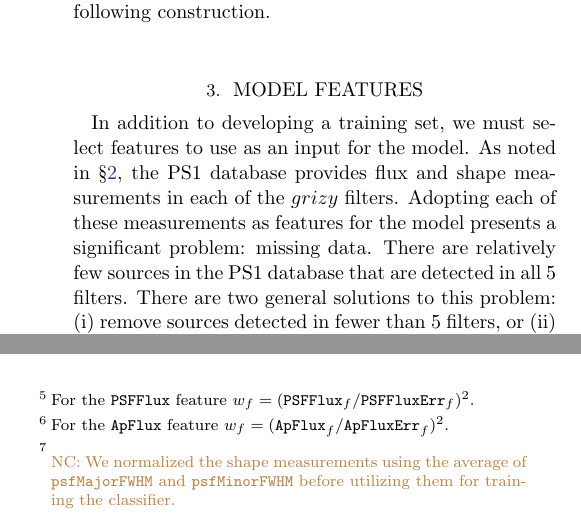
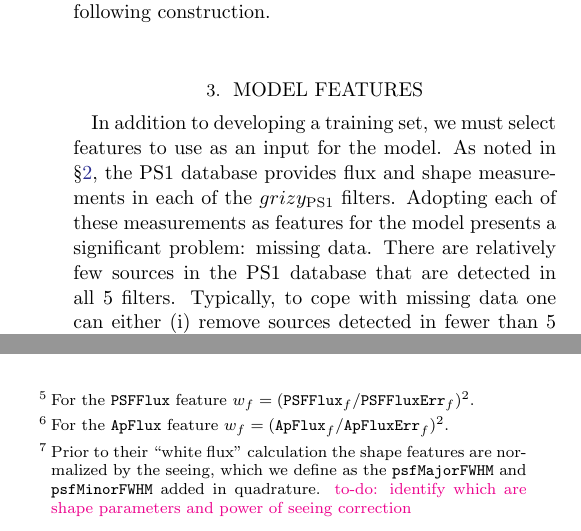
Before and after one commit to adamamiller/PS1_star_galaxy, a LaTeX paper (paper/ps1_star_gal.tex): two parts of the columns of page 3 of 10, joined at a grey line, cut so that both start at the same text. Compiled offline with pdfLaTeX; an older LaTeX class or package is replaced by its successor.

Commit message:
add edits for section3

```diff
--- a/paper/ps1_star_gal.tex
+++ b/paper/ps1_star_gal.tex
@@ -437,7 +437,7 @@ accuracy of the model following construction.
 
 \section{Model Features}\label{sec:model_features}
 
-In addition to developing a training set, we must select features to use as an input for the model. As noted in \S\ref{sec:model_data}, the PS1 database provides flux and shape measurements in each of the $grizy$ filters. Adopting each of these measurements as features for the model presents a significant problem: missing data. There are relatively few sources in the PS1 database that are detected in all 5 filters. There are two general solutions to this problem: (i) remove sources detected in fewer than 5 filters, or (ii) assign some value, via either imputation (e.g., \citealt{Miller17}) or the use of a dummy variable, to the missing data. Given that the vast majority of PS1 sources are faint and are not detected in all 5 filters, neither of these possiblities is attractive for our present purposes.
+In addition to developing a training set, we must select features to use as an input for the model. As noted in \S\ref{sec:model_data}, the PS1 database provides flux and shape measurements in each of the $grizy_\mathrm{PS1}$ filters. Adopting each of these measurements as features for the model presents a significant problem: missing data. There are relatively few sources in the PS1 database that are detected in all 5 filters. Typically, to cope with missing data one can either (i) remove sources detected in fewer than 5 filters, or (ii) assign some value, via either imputation (e.g., \citealt{Miller17}) or the use of a dummy variable, to the missing data. Given that the vast majority of PS1 sources are faint and are not detected in all 5 filters, neither of these possiblities is attractive for our present purposes.
 
 Rather than use the raw features from the database, we engineer a series of ``white flux'' features that combine the relevant measurements across all filters in which a source is detected. In a given filter, a source is detected if the $\mathtt{PSFFlux}_f$, $\mathtt{KronFlux}_f$, and $\mathtt{ApFlux}_f$ are \textit{all $> 0$}, where the $f$ subscript refers to a specific filter. The ``white flux'' feature is then created as:
 %
@@ -453,7 +453,8 @@ where the sum is over all 5 PS1 filters, \texttt{Feat} is the feature from the \
 %
 equivalent to signal-to-noise ratio (SNR) squared in the given filter. Ultimately, the ``white flux'' features correspond to a weighted mean, with weights equal to the square of the SNR.
 
-Our final model includes 11 ``white flux'' features to separate stars and galaxies. The database features include: \texttt{PSFFlux}\footnote{For the \texttt{PSFFlux} feature $w_f = (\mathtt{PSFFlux}_f/\mathtt{PSFFluxErr}_f)^2$.}, \texttt{KronFlux}, \texttt{ApFlux}\footnote{For the \texttt{ApFlux} feature $w_f = (\mathtt{ApFlux}_f/\mathtt{ApFluxErr}_f)^2$.}, \texttt{ExtNSigma}, \texttt{KronRad}, \texttt{psfChiSq}, \texttt{psfLikelihood}, \texttt{momentYY}, \texttt{momentXY}, \texttt{momentXX}, and \texttt{momentRH}\footnote{\NC{We normalized the shape measurements using the average of \texttt{psfMajorFWHM} and  \texttt{psfMinorFWHM} before utilizing them for training the classifier. }}. The remaining features in the database were either uninformative or would bias the model, such as R.A.\ and Dec.\ (see e.g., \citealt{Richards12a,Miller17}). We do not directly include \texttt{whitePSFFlux}, \texttt{whiteKronFlux}, and \texttt{whiteApFlux} in the model. We found that the inclusion of these features resulted in a bias whereby all sources brighter than $\sim$16\,mag were automatically classified as stars. Instead, we include the ratio of the different flux measures: \texttt{whitePSFKronRatio} = \texttt{whitePSFFlux}/\texttt{whiteKronFlux}, \texttt{whitePSFApRatio} = \texttt{whitePSFFlux}/\texttt{whiteApFlux}, as well as a third feature \texttt{whitePSFKronDist} (see \S\ref{sec:simple_model}).
+Our final model includes 11 ``white flux'' features to separate stars and galaxies. The database features include: \texttt{PSFFlux},\footnote{For the \texttt{PSFFlux} feature $w_f = (\mathtt{PSFFlux}_f/\mathtt{PSFFluxErr}_f)^2$.} \texttt{KronFlux}, \texttt{ApFlux},\footnote{For the \texttt{ApFlux} feature $w_f = (\mathtt{ApFlux}_f/\mathtt{ApFluxErr}_f)^2$.} \texttt{ExtNSigma}, \texttt{KronRad}, \texttt{psfChiSq}, \texttt{psfLikelihood}, \texttt{momentYY}, \texttt{momentXY}, \texttt{momentXX}, and \texttt{momentRH}.\footnote{Prior to their ``white flux'' calculation the shape features are normalized by the seeing, which we define as the \texttt{psfMajorFWHM} and \texttt{psfMinorFWHM} added in quadrature. \todo{identify which are shape parameters and power of seeing correction}
+} The remaining features in the database were either uninformative or would bias the model, such as R.A.\ and Dec.\ (see e.g., \citealt{Richards12a}). We do not directly include \texttt{whitePSFFlux}, \texttt{whiteKronFlux}, and \texttt{whiteApFlux} in the model. We found that the inclusion of these features resulted in a bias whereby all sources brighter than $\sim$16\,mag were automatically classified as stars. Instead, we include the ratio of the different flux measures: \texttt{whitePSFKronRatio} = \texttt{whitePSFFlux}/\texttt{whiteKronFlux}, \texttt{whitePSFApRatio} = \texttt{whitePSFFlux}/\texttt{whiteApFlux}, as well as a third feature \texttt{whitePSFKronDist} (see \S\ref{sec:simple_model}).
 
 As we previously alluded to, the primary benefit of the ``white flux'' features is that they can be calculated for every source in PS1 thus allowing each to be compared on common ground. Furthermore, the SNR for the ``white flux'' features is greater than the SNR for the equivalent feature in a single filter. The downside of these features is that for some sources, especially at the bright end, color information is lost. While a blue source and red source with identical \texttt{whitePSFFlux} values are intrinsically very different, the ``white flux'' features obscure that information for the classifier. Ultimately, we tested models with and without the ``white flux'' features and found that models using only the ``white flux'' features outperform those that do not. We conclude that the benefits of this approach outweigh any loss of color information.
 
```
Also changed, not shown: paper/ps1_star_gal.tex (4 more changed lines).
